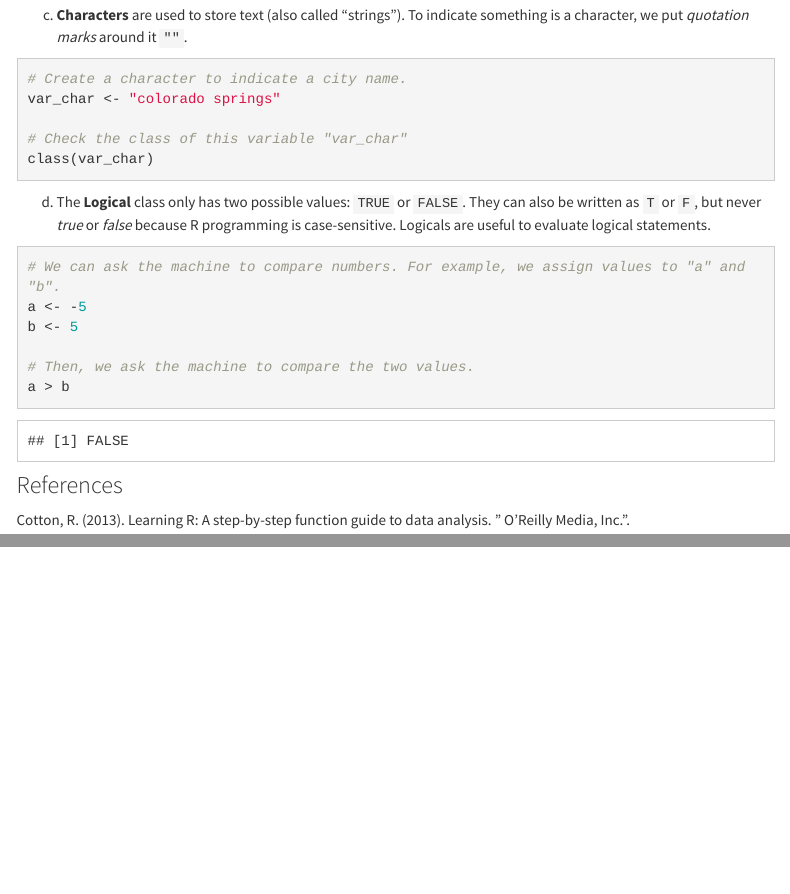
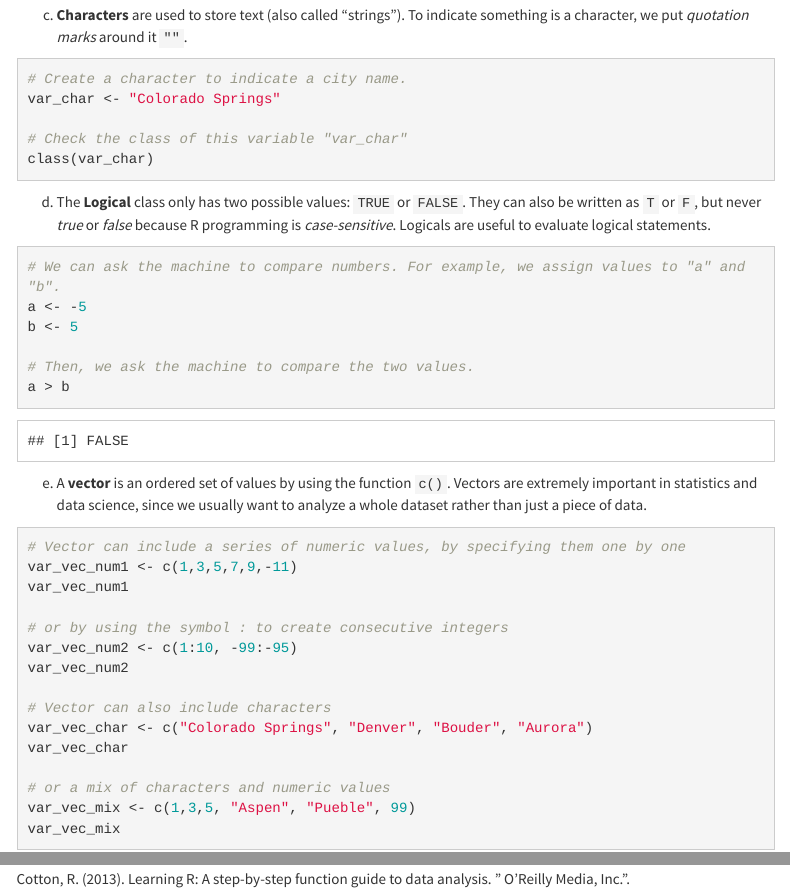
Before and after one commit to fuzhen-yin/uccs_geoviz, an R Markdown document (lab2.Rmd): the page in a window 1100 px wide, from 1780 px down, and a second part further down, joined at a grey line. Rendered offline with R 4.5, knitr and Pandoc, with nearby package versions; menus at the side of the page are left out.

Commit message:
update lab2

````diff
--- a/lab2.Rmd
+++ b/lab2.Rmd
@@ -103,13 +103,13 @@ var_lat <- 38.892
 c) **Characters** are used to store text (also called "strings"). To indicate something is a character, we put *quotation marks* around it ``` "" ```.
 ```{r, eval=FALSE}
 # Create a character to indicate a city name.
-var_char <- "colorado springs"
+var_char <- "Colorado Springs"
 
 # Check the class of this variable "var_char"
 class(var_char)
 ```
 
-d) The **Logical** class only has two possible values: ``` TRUE ``` or ``` FALSE ```. They can also be written as ``` T ``` or ``` F ```, but never *true* or *false* because R programming is case-sensitive. Logicals are useful to evaluate logical statements.
+d) The **Logical** class only has two possible values: ``` TRUE ``` or ``` FALSE ```. They can also be written as ``` T ``` or ``` F ```, but never *true* or *false* because R programming is *case-sensitive*. Logicals are useful to evaluate logical statements.
 ```{r}
 # We can ask the machine to compare numbers. For example, we assign values to "a" and "b".
 a <- -5
@@ -120,6 +120,24 @@ a > b
 ```
 
 
+e) A **vector** is an ordered set of values by using the function ``` c() ```. Vectors are extremely important in statistics and data science, since we usually want to analyze a whole dataset rather than just a piece of data.
+```{r, eval=FALSE}
+# Vector can include a series of numeric values, by specifying them one by one
+var_vec_num1 <- c(1,3,5,7,9,-11)
+var_vec_num1
+
+# or by using the symbol : to create consecutive integers
+var_vec_num2 <- c(1:10, -99:-95)
+var_vec_num2
+
+# Vector can also include characters
+var_vec_char <- c("Colorado Springs", "Denver", "Bouder", "Aurora")
+var_vec_char
+
+# or a mix of characters and numeric values
+var_vec_mix <- c(1,3,5, "Aspen", "Pueble", 99)
+var_vec_mix
+```
 
 
 ### References
````
Also changed, not shown: 2 other files.
